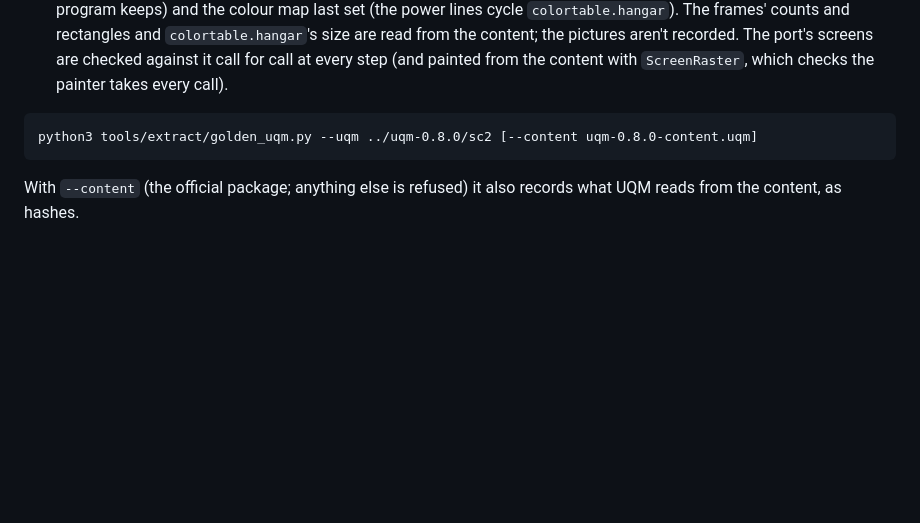
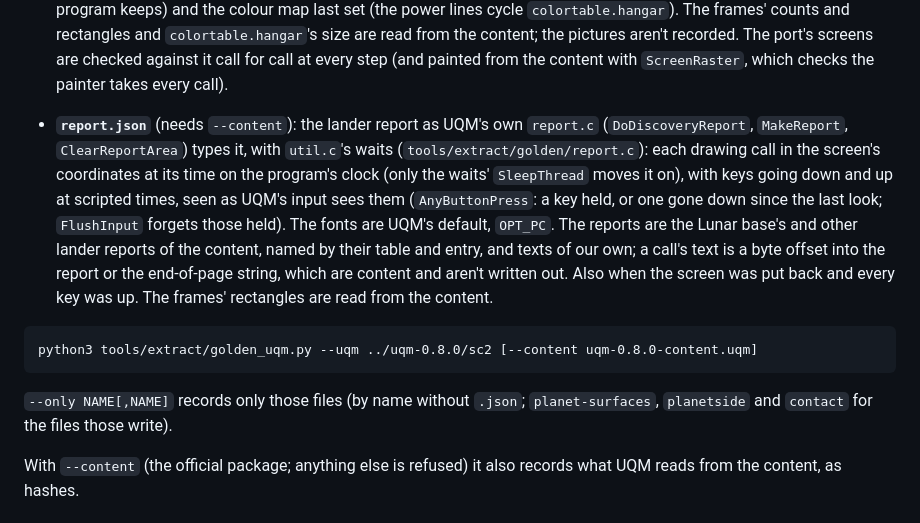
Before and after one commit to maudrid/Sc2c, a Markdown page: docs/uqm-data.md, the part around the change. Rendered like a GitHub page; blank space fills up the shorter version.

````diff
--- a/docs/uqm-data.md
+++ b/docs/uqm-data.md
@@ -73,9 +73,13 @@ The first runs 22 checks on the committed files (counts, known values, notices).
 - **`commtext.json`** (needs `--content`): how UQM's own `comm.c` lays out a talk's text in each race's font, width, baseline, alignments and colours (`tools/extract/golden/commtext.c`): some of each race's lines paged by `SplitSubPages` (each page's hash and time) and drawn as subtitles by `add_text`; sets of lines as the player's replies (`RefreshResponses`, `font.player`); a summary (`DoConvSummary`, `font.tiny`). The lines are content, so only what is drawn where, and hashes.
 - **`screens.json`** (needs `--content`): what UQM's own starbase screens draw, call by call, as `DoStarBase`, `DoOutfit` and `DoShipyard` (`starbase.c`, `outfit.c`, `shipyard.c`, with `sis.c`, `menu.c`, `border.c` and `util.c`) run them (`tools/extract/golden/screens.c`, its drawing primitives recording each call in the screen's coordinates with its context's clip rectangle, the rest stubbed in `screens_stubs.c`): the menu turning on the program's clock, outfitting (the outfit scenarios that keep to its screen), and the shipyard with the flagship alone, its `on_input_frame` run before each step as `DoInput` does. After each step, the flashing highlight's rectangle (`SetFlashRect`, whose `Flash_*` calls the program keeps) and the colour map last set (the power lines cycle `colortable.hangar`). The frames' counts and rectangles and `colortable.hangar`'s size are read from the content; the pictures aren't recorded. The port's screens are checked against it call for call at every step (and painted from the content with `ScreenRaster`, which checks the painter takes every call).
 
+- **`report.json`** (needs `--content`): the lander report as UQM's own `report.c` (`DoDiscoveryReport`, `MakeReport`, `ClearReportArea`) types it, with `util.c`'s waits (`tools/extract/golden/report.c`): each drawing call in the screen's coordinates at its time on the program's clock (only the waits' `SleepThread` moves it on), with keys going down and up at scripted times, seen as UQM's input sees them (`AnyButtonPress`: a key held, or one gone down since the last look; `FlushInput` forgets those held). The fonts are UQM's default, `OPT_PC`. The reports are the Lunar base's and other lander reports of the content, named by their table and entry, and texts of our own; a call's text is a byte offset into the report or the end-of-page string, which are content and aren't written out. Also when the screen was put back and every key was up. The frames' rectangles are read from the content.
+
 ```
 python3 tools/extract/golden_uqm.py --uqm ../uqm-0.8.0/sc2 [--content uqm-0.8.0-content.uqm]
 ```
+
+`--only NAME[,NAME]` records only those files (by name without `.json`; `planet-surfaces`, `planetside` and `contact` for the files those write).
 
 With `--content` (the official package; anything else is refused) it also records what UQM reads from the content, as hashes.
 
````
Also changed, not shown: docs/differences.md (+2 -1 lines), docs/plans/stage-3.md (+2 -2 lines), docs/screenshots/stage-3a-lander-report.png (added), 14 other files.
